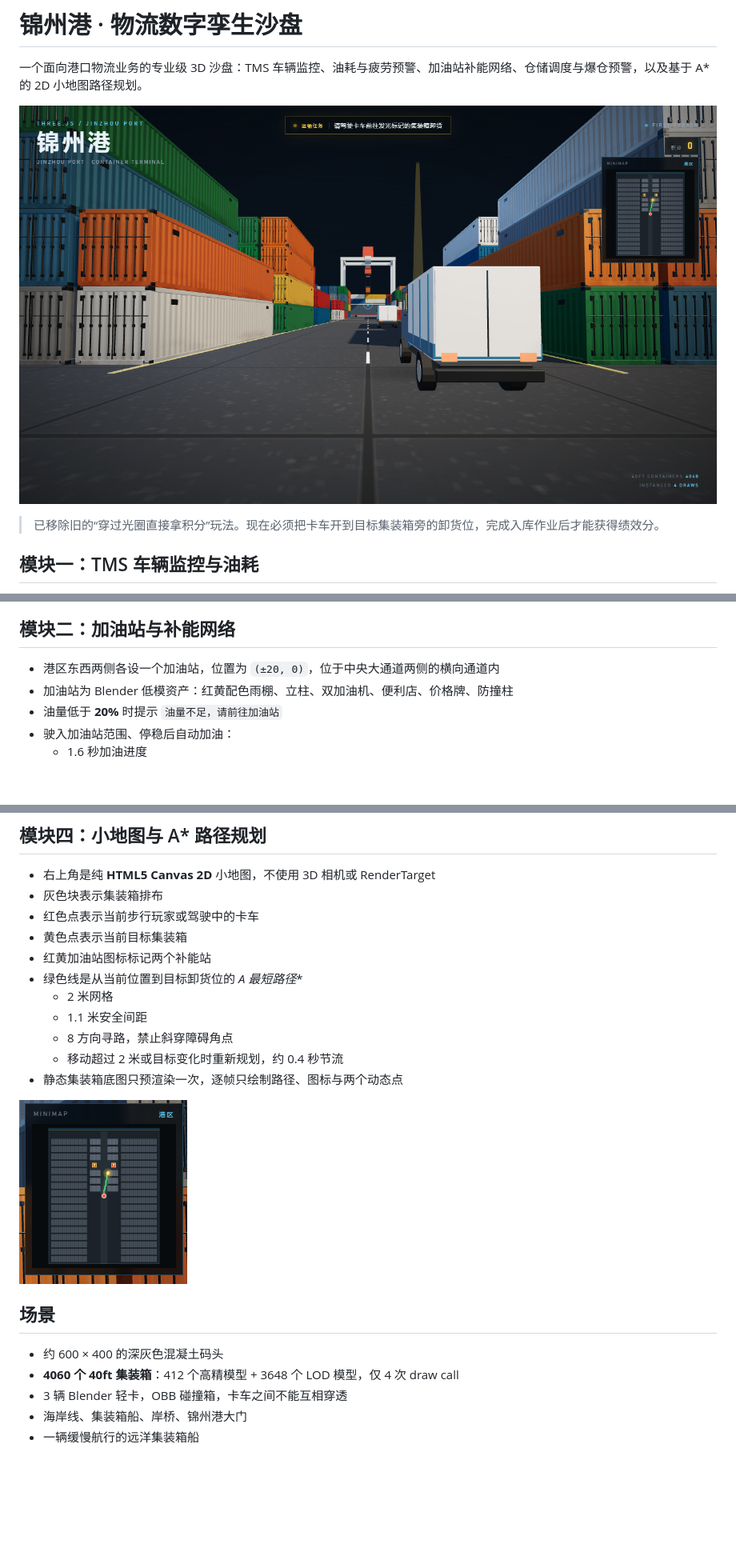
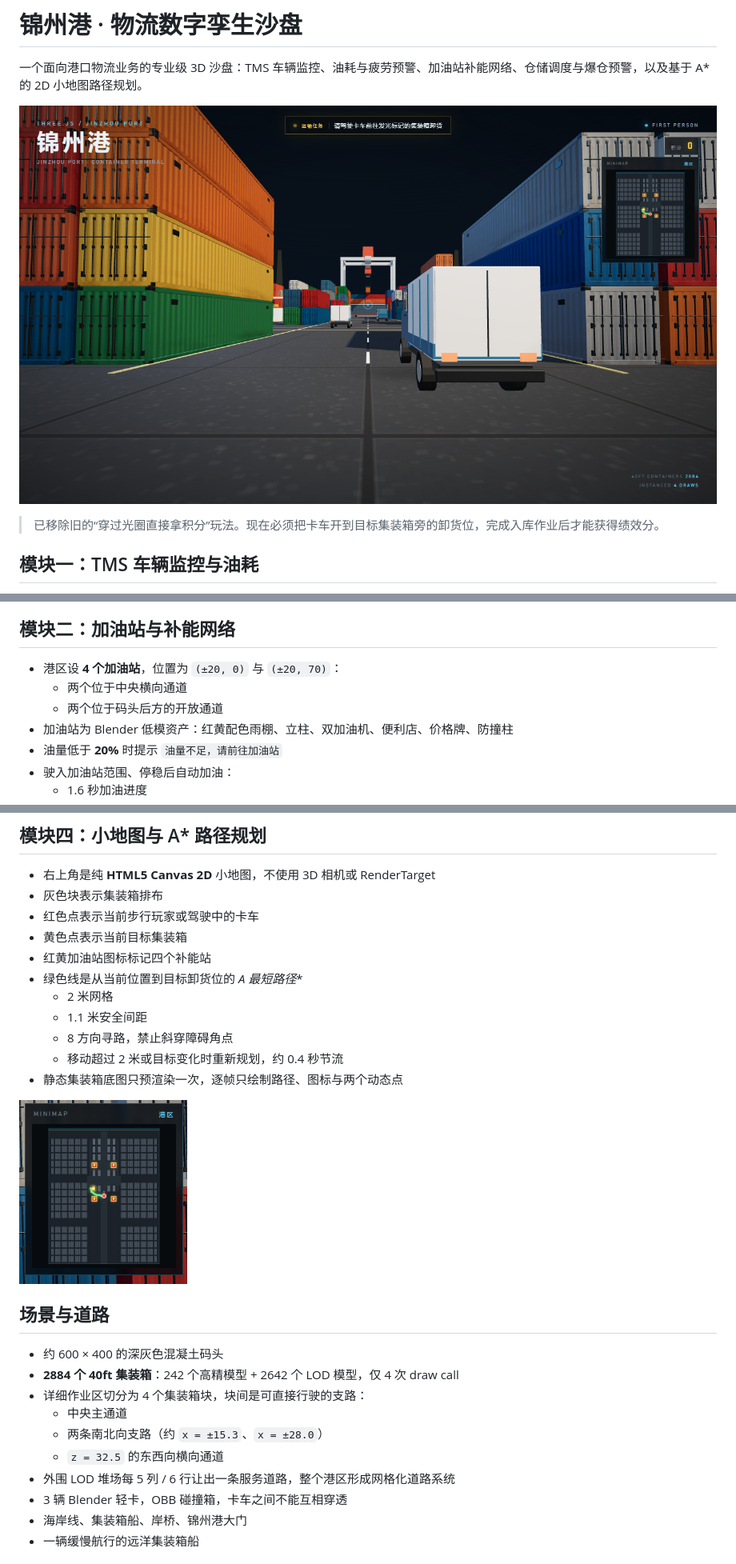
Before and after one commit to dggsdgds/logistics-3d-park, a Markdown page: README.md, 3 parts joined by grey strips. Shown at 80% size. Drawn GitHub-style; pictures changed too: preview-map.png, preview.png; blank space fills up the shorter version.

```diff
--- a/README.md
+++ b/README.md
@@ -23,7 +23,9 @@
 
 ## 模块二：加油站与补能网络
 
-- 港区东西两侧各设一个加油站，位置为 `(±20, 0)`，位于中央大通道两侧的横向通道内
+- 港区设 **4 个加油站**，位置为 `(±20, 0)` 与 `(±20, 70)`：
+  - 两个位于中央横向通道
+  - 两个位于码头后方的开放通道
 - 加油站为 Blender 低模资产：红黄配色雨棚、立柱、双加油机、便利店、价格牌、防撞柱
 - 油量低于 **20%** 时提示 `油量不足，请前往加油站`
 - 驶入加油站范围、停稳后自动加油：
@@ -61,7 +67,7 @@
 - 灰色块表示集装箱排布
 - 红色点表示当前步行玩家或驾驶中的卡车
 - 黄色点表示当前目标集装箱
-- 红黄加油站图标标记两个补能站
+- 红黄加油站图标标记四个补能站
 - 绿色线是从当前位置到目标卸货位的 **A* 最短路径**
   - 2 米网格
   - 1.1 米安全间距
@@ -71,10 +77,15 @@
 
 ![A* 路径与加油站图标](preview-map.png)
 
-## 场景
+## 场景与道路
 
 - 约 600 × 400 的深灰色混凝土码头
-- **4060 个 40ft 集装箱**：412 个高精模型 + 3648 个 LOD 模型，仅 4 次 draw call
+- **2884 个 40ft 集装箱**：242 个高精模型 + 2642 个 LOD 模型，仅 4 次 draw call
+- 详细作业区切分为 4 个集装箱块，块间是可直接行驶的支路：
+  - 中央主通道
+  - 两条南北向支路（约 `x = ±15.3`、`x = ±28.0`）
+  - `z = 32.5` 的东西向横向通道
+- 外围 LOD 堆场每 5 列 / 6 行让出一条服务道路，整个港区形成网格化道路系统
 - 3 辆 Blender 轻卡，OBB 碰撞箱，卡车之间不能互相穿透
 - 海岸线、集装箱船、岸桥、锦州港大门
 - 一辆缓慢航行的远洋集装箱船
```
Also changed, not shown: other parts of README.md (+6 -2 lines), 1 other file.
